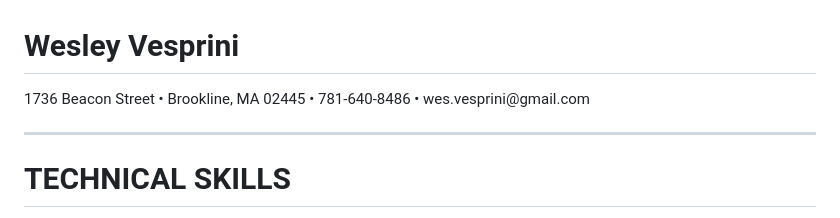
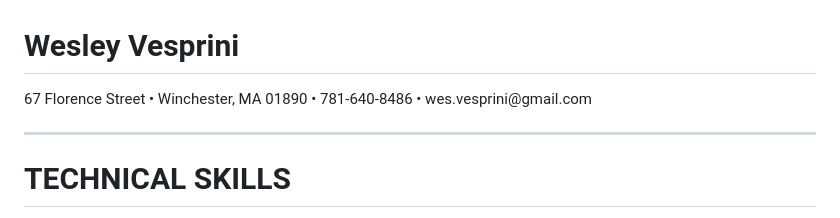
Before and after one commit to Wes8830/wv-resume, a Markdown page: index.md, the part around the change. Drawn GitHub-style.

Commit message:
Update index.md
new address

```diff
--- a/index.md
+++ b/index.md
@@ -9,7 +9,7 @@
     </div>
     <div class="right"></div>
     <div class="left"></div>
-    <div class="center">1736 Beacon Street • Brookline, MA 02445 • 781-640-8486 • wes.vesprini@gmail.com</div>
+    <div class="center">67 Florence Street • Winchester, MA 01890 • 781-640-8486 • wes.vesprini@gmail.com</div>
     <div class="right"></div>
     <div class="left"></div>
     <div class="center"><a href="https://www.linkedin.com/in/wesley-vesprini-05bb1823/"><i class="fa fa-linkedin" style="font-size: 18px"></i></a>
```
